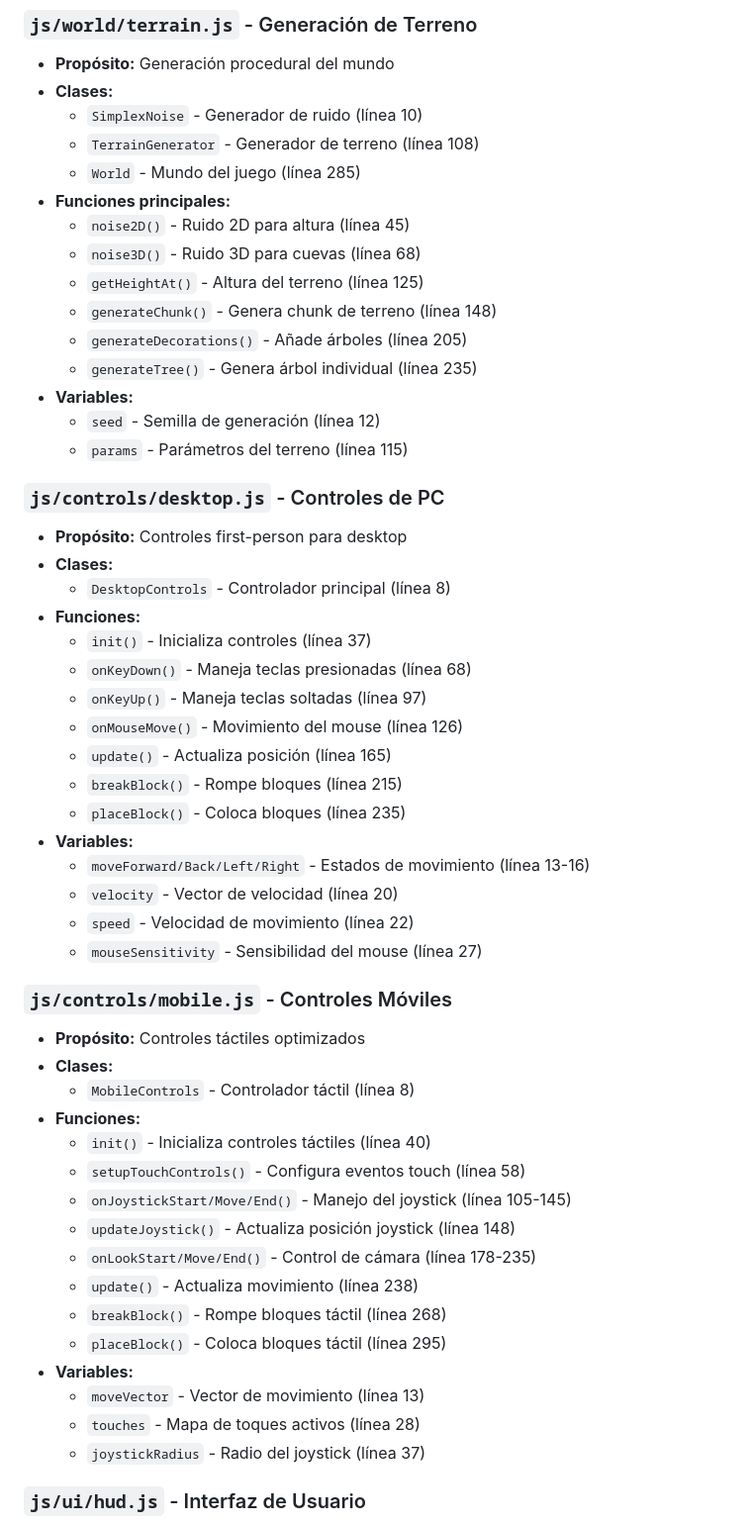
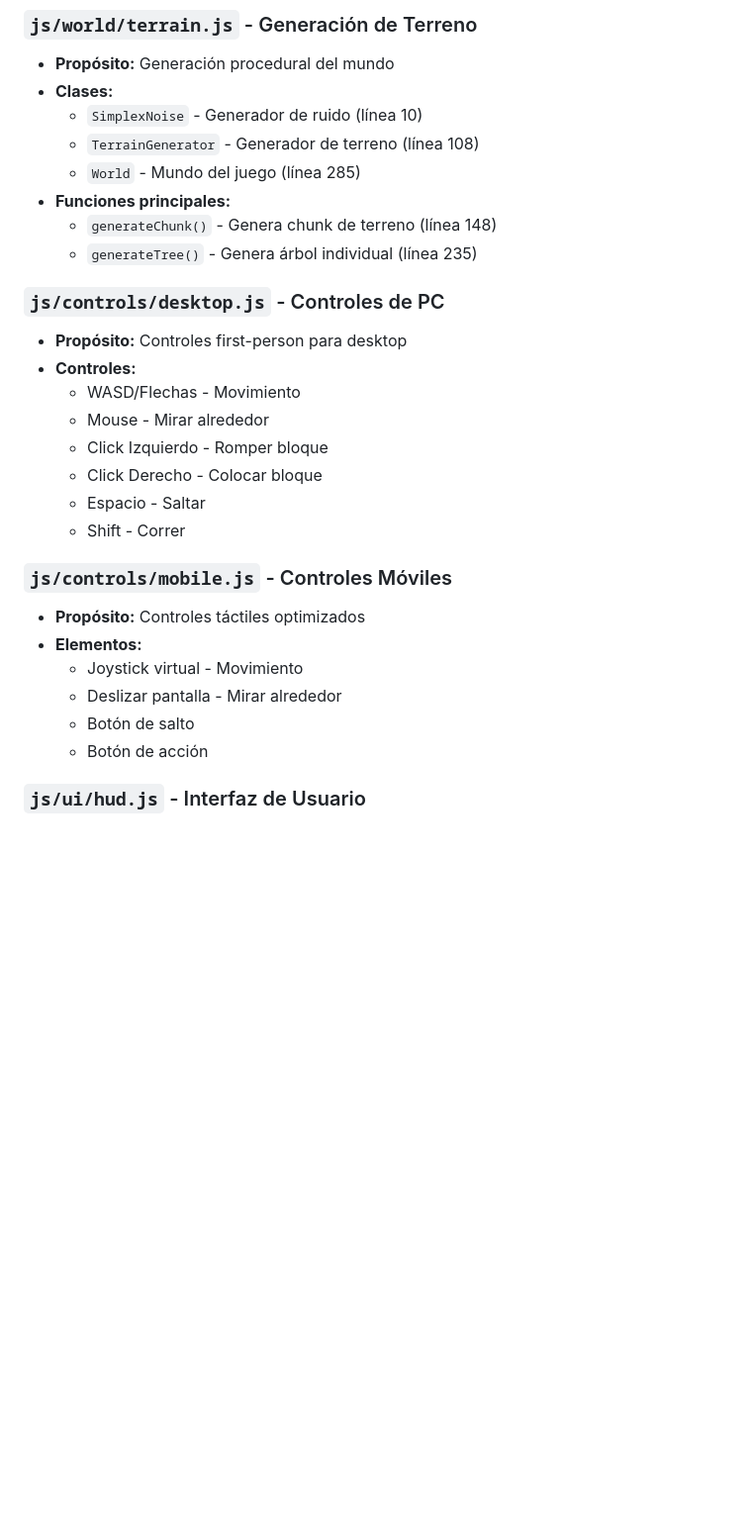
Before and after one commit to DrakeOne/voxelcraft-optimized, a Markdown page: README.md, the part around one of its changes. Shown at 99% size. GitHub-like rendering; blank space fills up the shorter version.

```diff
--- a/README.md
+++ b/README.md
@@ -137,51 +122,26 @@ voxelcraft-optimized/
   - `TerrainGenerator` - Generador de terreno (línea 108)
   - `World` - Mundo del juego (línea 285)
 - **Funciones principales:**
-  - `noise2D()` - Ruido 2D para altura (línea 45)
-  - `noise3D()` - Ruido 3D para cuevas (línea 68)
-  - `getHeightAt()` - Altura del terreno (línea 125)
   - `generateChunk()` - Genera chunk de terreno (línea 148)
-  - `generateDecorations()` - Añade árboles (línea 205)
   - `generateTree()` - Genera árbol individual (línea 235)
-- **Variables:**
-  - `seed` - Semilla de generación (línea 12)
-  - `params` - Parámetros del terreno (línea 115)
 
 ### `js/controls/desktop.js` - Controles de PC
 - **Propósito:** Controles first-person para desktop
-- **Clases:**
-  - `DesktopControls` - Controlador principal (línea 8)
-- **Funciones:**
-  - `init()` - Inicializa controles (línea 37)
-  - `onKeyDown()` - Maneja teclas presionadas (línea 68)
-  - `onKeyUp()` - Maneja teclas soltadas (línea 97)
-  - `onMouseMove()` - Movimiento del mouse (línea 126)
-  - `update()` - Actualiza posición (línea 165)
-  - `breakBlock()` - Rompe bloques (línea 215)
-  - `placeBlock()` - Coloca bloques (línea 235)
-- **Variables:**
-  - `moveForward/Back/Left/Right` - Estados de movimiento (línea 13-16)
-  - `velocity` - Vector de velocidad (línea 20)
-  - `speed` - Velocidad de movimiento (línea 22)
-  - `mouseSensitivity` - Sensibilidad del mouse (línea 27)
+- **Controles:**
+  - WASD/Flechas - Movimiento
+  - Mouse - Mirar alrededor
+  - Click Izquierdo - Romper bloque
+  - Click Derecho - Colocar bloque
+  - Espacio - Saltar
+  - Shift - Correr
 
 ### `js/controls/mobile.js` - Controles Móviles
 - **Propósito:** Controles táctiles optimizados
-- **Clases:**
-  - `MobileControls` - Controlador táctil (línea 8)
-- **Funciones:**
-  - `init()` - Inicializa controles táctiles (línea 40)
-  - `setupTouchControls()` - Configura eventos touch (línea 58)
-  - `onJoystickStart/Move/End()` - Manejo del joystick (línea 105-145)
-  - `updateJoystick()` - Actualiza posición joystick (línea 148)
-  - `onLookStart/Move/End()` - Control de cámara (línea 178-235)
-  - `update()` - Actualiza movimiento (línea 238)
-  - `breakBlock()` - Rompe bloques táctil (línea 268)
-  - `placeBlock()` - Coloca bloques táctil (línea 295)
-- **Variables:**
-  - `moveVector` - Vector de movimiento (línea 13)
-  - `touches` - Mapa de toques activos (línea 28)
-  - `joystickRadius` - Radio del joystick (línea 37)
+- **Elementos:**
+  - Joystick virtual - Movimiento
+  - Deslizar pantalla - Mirar alrededor
+  - Botón de salto
+  - Botón de acción
 
 ### `js/ui/hud.js` - Interfaz de Usuario
 - **Propósito:** HUD y elementos de UI
```
Also changed, not shown: other parts of README.md (+111 -112 lines).
